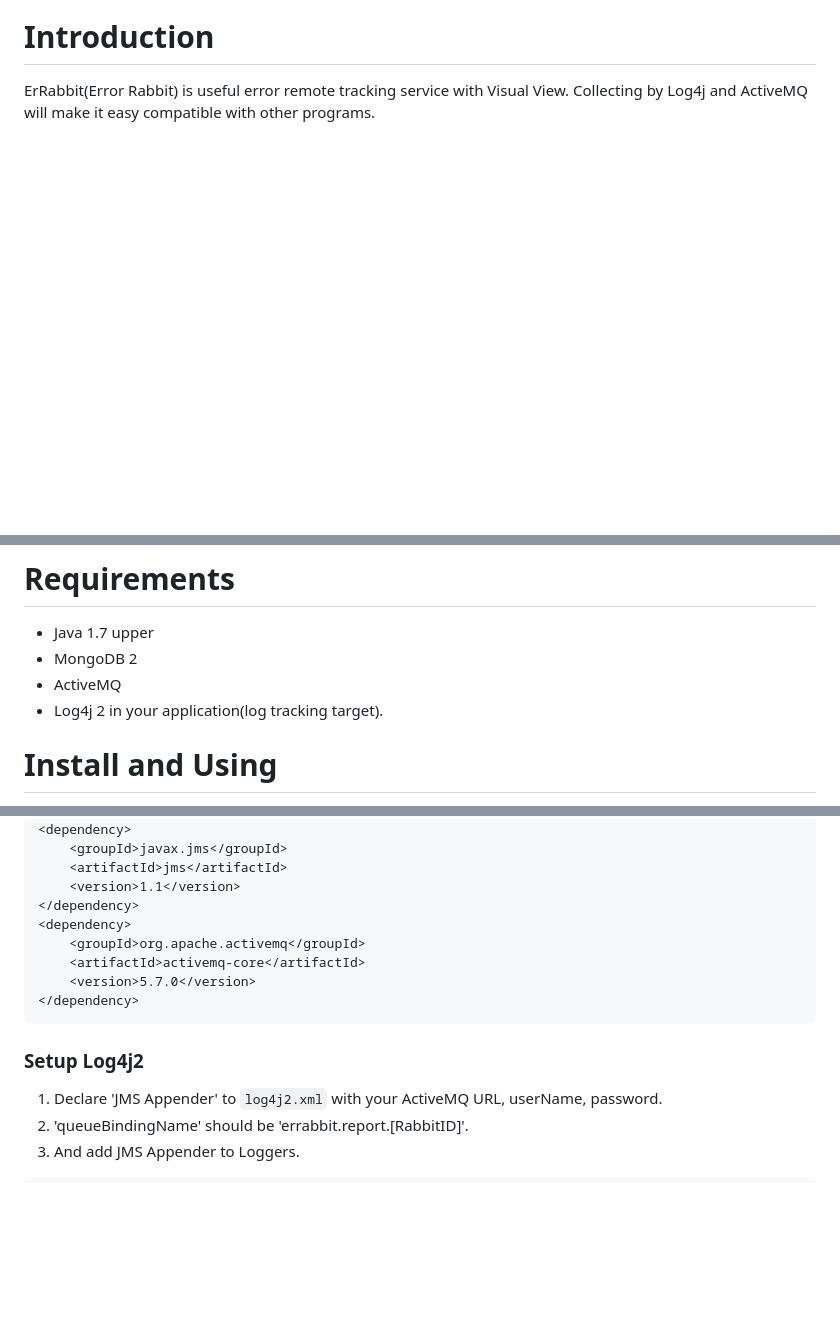
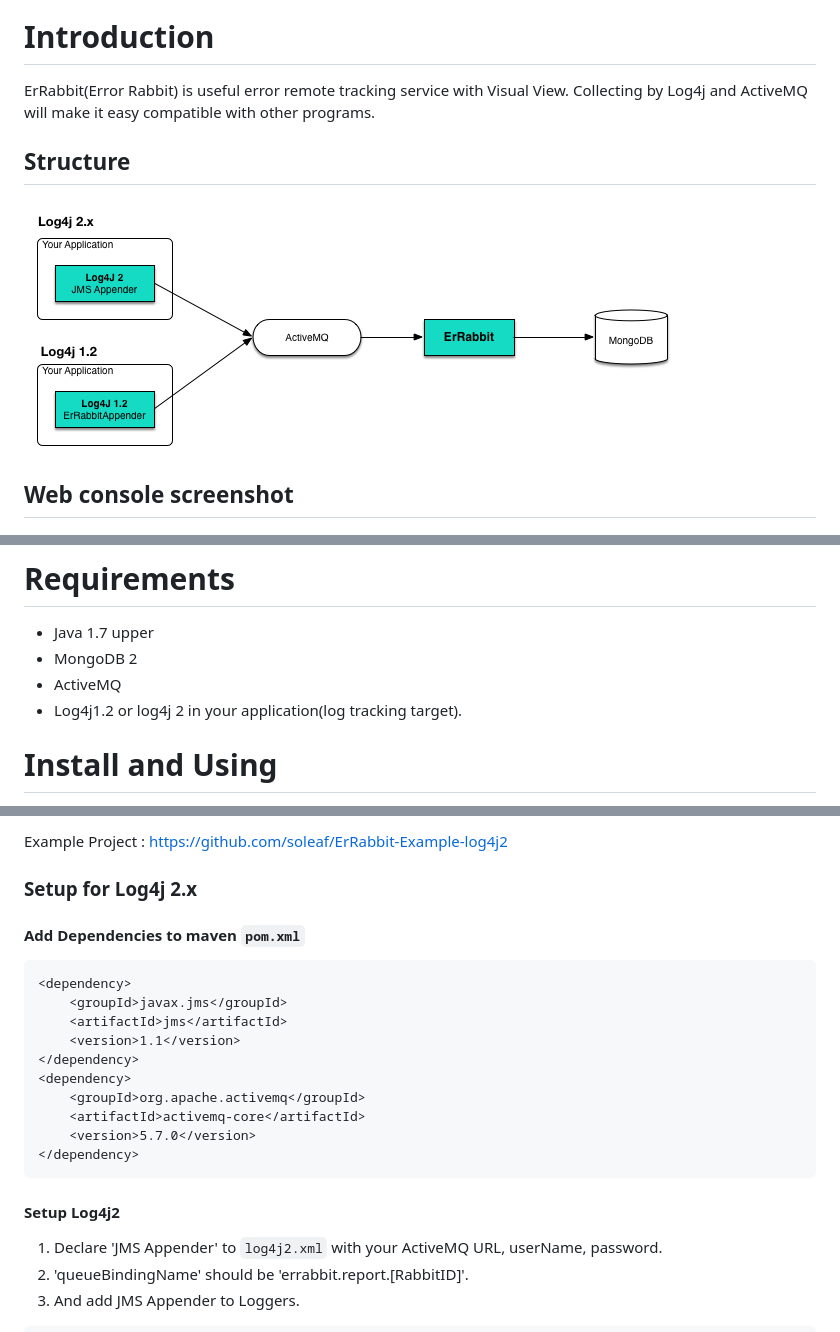
Before and after one commit to soleaf/ErRabbit, a Markdown page: readme.md, 3 parts joined by grey strips. Rendered like a GitHub page; pictures changed too: graphics/structure.png (added); blank space fills up the shorter version.

Commit message:
- log4j1 instruction. - add structure photp

````diff
--- a/readme.md
+++ b/readme.md
@@ -4,6 +4,12 @@
 
 ErRabbit(Error Rabbit) is useful error remote tracking service with Visual View.
 Collecting by Log4j and ActiveMQ will make it easy compatible with other programs.
+
+## Structure
+
+![Structure](graphics/structure.png)
+
+## Web console screenshot
 
 ![ScreenShot](graphics/screenshot1.png)
 
@@ -14,7 +20,7 @@ Collecting by Log4j and ActiveMQ will make it easy compatible with other program
 * Java 1.7 upper
 * MongoDB 2
 * ActiveMQ
-* Log4j 2 in your application(log tracking target).
+* Log4j1.2 or log4j 2 in your application(log tracking target).
 
 # Install and Using
 
@@ -67,3 +157,11 @@ Or directly command `java -jar [war filename] --spring.config.location=file:sett
+Example Project : https://github.com/soleaf/ErRabbit-Example-log4j2
+
+
+### Setup for Log4j 2.x
+
+#### Add Dependencies to maven `pom.xml`
+
+```xml
 <dependency>
     <groupId>javax.jms</groupId>
     <artifactId>jms</artifactId>
@@ -76,7 +174,7 @@ Or directly command `java -jar [war filename] --spring.config.location=file:sett
 </dependency>
 ```
 
-### Setup Log4j2
+#### Setup Log4j2
 
 1. Declare 'JMS Appender' to `log4j2.xml` with your ActiveMQ URL, userName, password.
 1. 'queueBindingName' should be 'errabbit.report.[RabbitID]'.
````
Also changed, not shown: other parts of readme.md (+98 -7 lines).
